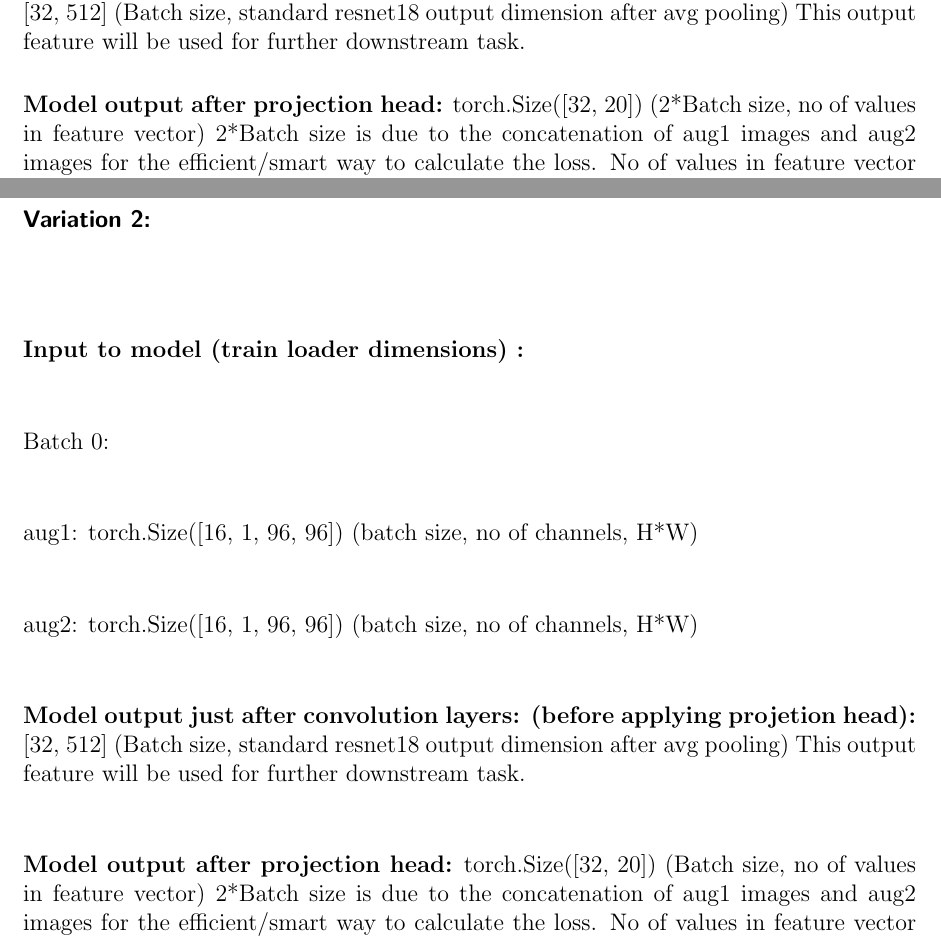
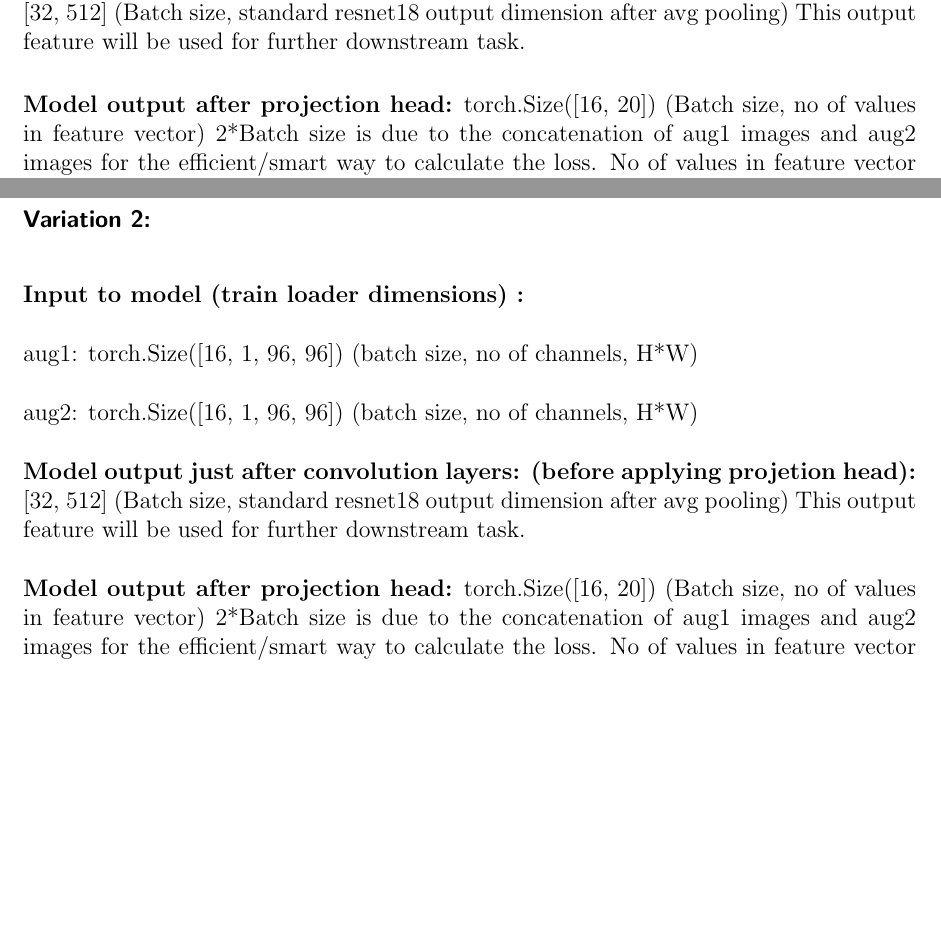
Before and after one commit to bibinsees/thesis, a LaTeX thesis (Manuscript/notes/notes.tex): two parts of pages 21 and 23 of 32, joined at a grey line, cut so that both start at the same text, the shorter picture padded with empty space. Compiled offline with pdfLaTeX.

Commit message:
need crction in text

```diff
--- a/Manuscript/notes/notes.tex
+++ b/Manuscript/notes/notes.tex
@@ -505,7 +505,7 @@ The two variations tried so far differ only in how they handle the image for dat
 
   \textbf{Model output just after convolution layers: (before applying projetion head):} [32, 512]  (Batch size, standard resnet18 output dimension after avg pooling)   This output feature will be used for further downstream task.
 
-  \textbf{Model output after projection head:} torch.Size([32, 20]) (2*Batch size, no of values in feature vector) 2*Batch size is due to the concatenation of aug1 images and aug2 images for the efficient/smart way to calculate the loss. No of values in feature vector is a variable which we can change and experiment which will give better accuracy. This output feed to loss function to train model to reduce the loss there by increase the cosine similarity between positive samples in the batch.
+  \textbf{Model output after projection head:} torch.Size([16, 20]) (Batch size, no of values in feature vector) 2*Batch size is due to the concatenation of aug1 images and aug2 images for the efficient/smart way to calculate the loss. No of values in feature vector is a variable which we can change and experiment which will give better accuracy. This output feed to loss function to train model to reduce the loss there by increase the cosine similarity between positive samples in the batch.
 
   Below images after data augmentation and normalisation of 3 channel version:
 
@@ -541,15 +541,13 @@ Task of the model traiining is to reduce the loss thereby increase the cosine si
 \subsubsection{Variation 2:}
 \textbf{Input to model (train loader dimensions) :}
 
-  Batch 0:
-
   aug1: torch.Size([16, 1, 96, 96])        (batch size, no of channels, H*W)
 
   aug2: torch.Size([16, 1, 96, 96])        (batch size, no of channels, H*W)
 
   \textbf{Model output just after convolution layers: (before applying projetion head):} [32, 512]  (Batch size, standard resnet18 output dimension after avg pooling)   This output feature will be used for further downstream task.
 
-  \textbf{Model output after projection head:} torch.Size([32, 20]) (Batch size, no of values in feature vector)  2*Batch size is due to the concatenation of aug1 images and aug2 images for the efficient/smart way to calculate the loss. No of values in feature vector is a variable which we can change and experiment which will give better accuracy. This output feed to loss function to train model to reduce the loss there by increase the cosine similarity between positive samples in the batch.
+  \textbf{Model output after projection head:} torch.Size([16, 20]) (Batch size, no of values in feature vector)  2*Batch size is due to the concatenation of aug1 images and aug2 images for the efficient/smart way to calculate the loss. No of values in feature vector is a variable which we can change and experiment which will give better accuracy. This output feed to loss function to train model to reduce the loss there by increase the cosine similarity between positive samples in the batch.
 Below images after data augmentation and normalisation of 1 channel version:
 \begin{figure}[H]
   \centering
```
Also changed, not shown: Manuscript/notes/notes.pdf, Manuscript/notes/notes.tex (2 more changed lines), 5 other files.
